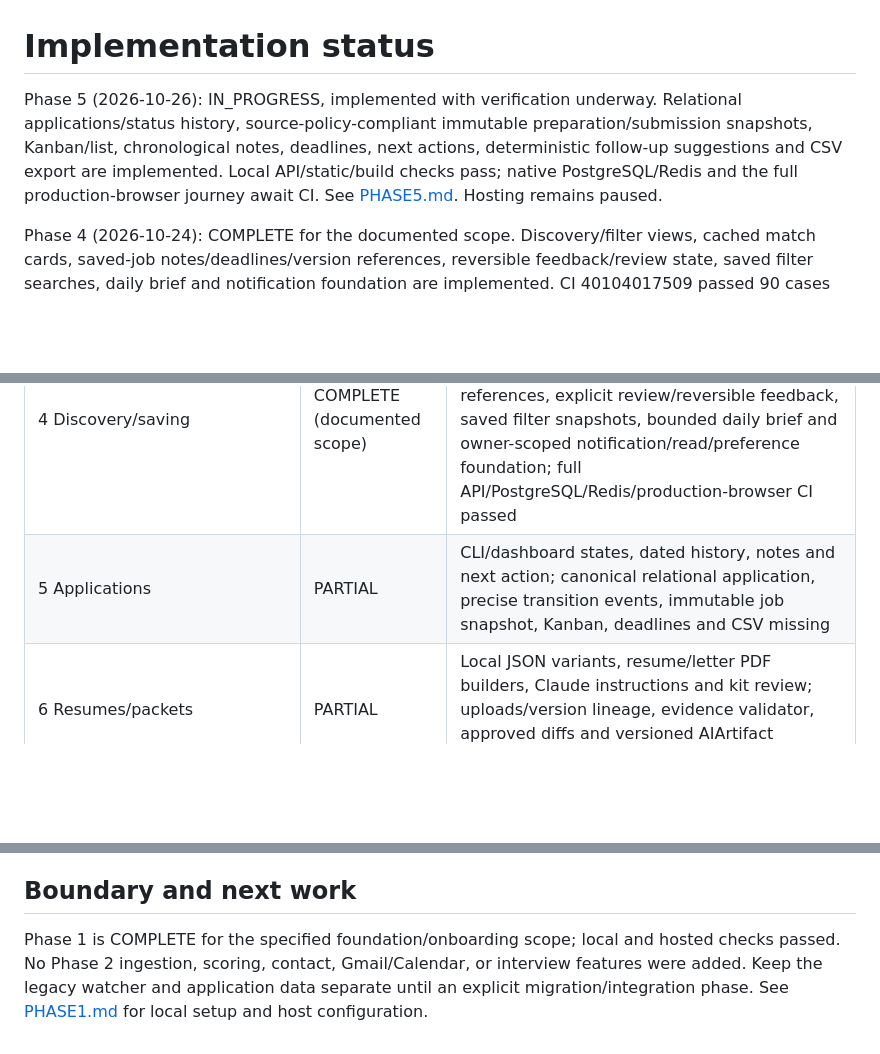
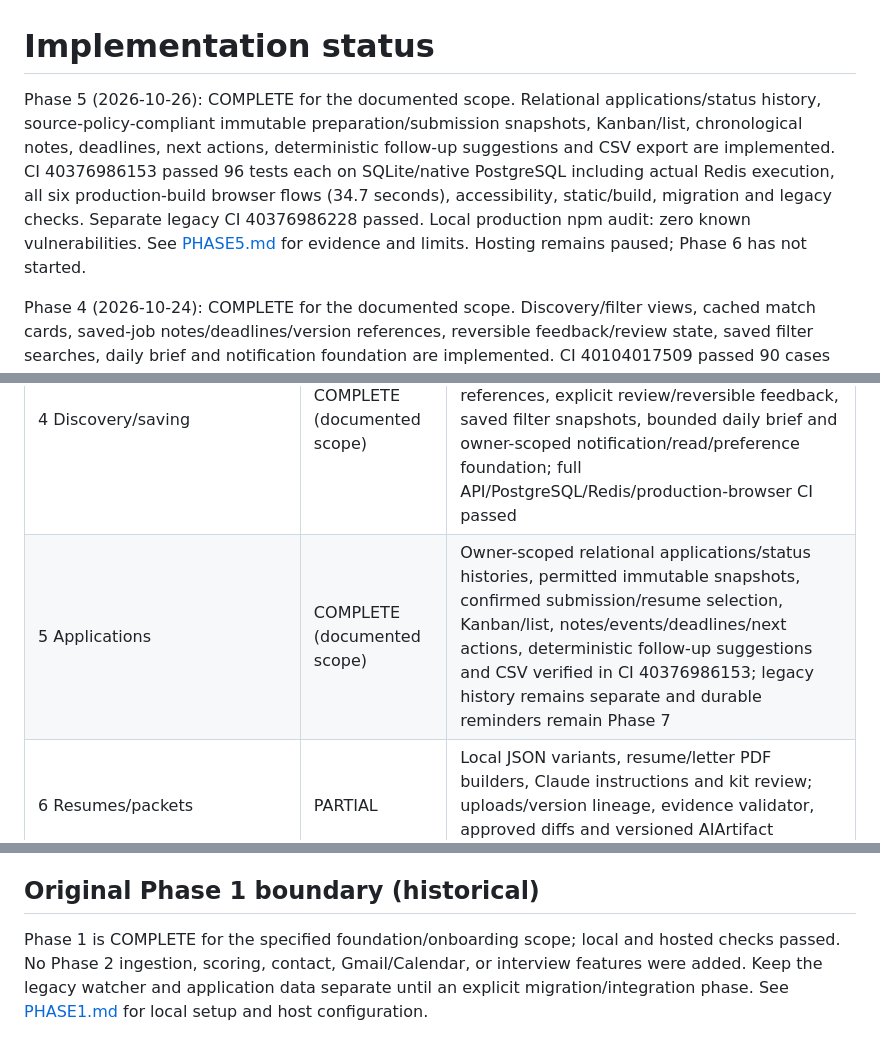
Before and after one commit to daniel-mek/JobScout, a Markdown page: docs/IMPLEMENTATION_STATUS.md, 3 parts joined by grey strips. GitHub-like rendering; blank space fills up the shorter version.

```diff
--- a/docs/IMPLEMENTATION_STATUS.md
+++ b/docs/IMPLEMENTATION_STATUS.md
@@ -1,6 +1,6 @@
 # Implementation status
 
-Phase 5 (2026-10-26): IN_PROGRESS, implemented with verification underway. Relational applications/status history, source-policy-compliant immutable preparation/submission snapshots, Kanban/list, chronological notes, deadlines, next actions, deterministic follow-up suggestions and CSV export are implemented. Local API/static/build checks pass; native PostgreSQL/Redis and the full production-browser journey await CI. See [PHASE5.md](PHASE5.md). Hosting remains paused.
+Phase 5 (2026-10-26): COMPLETE for the documented scope. Relational applications/status history, source-policy-compliant immutable preparation/submission snapshots, Kanban/list, chronological notes, deadlines, next actions, deterministic follow-up suggestions and CSV export are implemented. CI 40376986153 passed 96 tests each on SQLite/native PostgreSQL including actual Redis execution, all six production-build browser flows (34.7 seconds), accessibility, static/build, migration and legacy checks. Separate legacy CI 40376986228 passed. Local production npm audit: zero known vulnerabilities. See [PHASE5.md](PHASE5.md) for evidence and limits. Hosting remains paused; Phase 6 has not started.
 
 Phase 4 (2026-10-24): COMPLETE for the documented scope. Discovery/filter views, cached match cards, saved-job notes/deadlines/version references, reversible feedback/review state, saved filter searches, daily brief and notification foundation are implemented. CI 40104017509 passed 90 cases each on SQLite/native PostgreSQL (including Redis/worker integration), five production-build browser flows (28.1 seconds), accessibility, static/build, migration and legacy checks. Separate legacy CI 40104017489 passed. Local production npm audit found zero known vulnerabilities. See [PHASE4.md](PHASE4.md) for limits and evidence. Hosting stays paused.
 
@@ -25,7 +25,7 @@ Ready to begin Phase 1 implementation: YES. No live AI, ATS, Gmail or Calendar c
 | 2 Sources/ingestion | COMPLETE (documented scope) | Authenticated registry/policy/board gating, four ATS adapters, optional USAJOBS/Adzuna, normalized relational jobs, provenance, dedupe/version/archive lifecycle, secure manual/URL import, persisted health and run history implemented; PostgreSQL/browser CI passed (39728819882). External policy approvals/live calls and employer-specific feeds remain unverified/unconfigured; fail-closed/manual fallback is enforced |
 | 3 Matching/eligibility | COMPLETE (documented scope) | Evidence-backed deterministic extraction, seniority/contradiction handling, explicit eligibility, separate weighted scores and recommendations, versioned owner-scoped results, configurable policies and background reconciliation; API/PostgreSQL/real Redis/browser CI passed. Unknown semantic equivalence and ambiguous history remain reviewable rather than invented |
 | 4 Discovery/saving | COMPLETE (documented scope) | Authenticated Discover with URL filters/pagination, fresh/excellent/reach/recent views, saved jobs/notes/deadlines/revision references, explicit review/reversible feedback, saved filter snapshots, bounded daily brief and owner-scoped notification/read/preference foundation; full API/PostgreSQL/Redis/production-browser CI passed |
-| 5 Applications | PARTIAL | CLI/dashboard states, dated history, notes and next action; canonical relational application, precise transition events, immutable job snapshot, Kanban, deadlines and CSV missing |
+| 5 Applications | COMPLETE (documented scope) | Owner-scoped relational applications/status histories, permitted immutable snapshots, confirmed submission/resume selection, Kanban/list, notes/events/deadlines/next actions, deterministic follow-up suggestions and CSV verified in CI 40376986153; legacy history remains separate and durable reminders remain Phase 7 |
 | 6 Resumes/packets | PARTIAL | Local JSON variants, resume/letter PDF builders, Claude instructions and kit review; uploads/version lineage, evidence validator, approved diffs and versioned AIArtifact workflow missing |
 | 7 Companies/contacts/schedules | PARTIAL | Repository-wide cron/concurrency only; contacts, referrals, follow graph, reminders and durable per-search schedules missing |
 | 8 Intelligence/learning | NOT_STARTED | No target analytics, skill gaps or bounded learning |
@@ -80,6 +80,6 @@ Ready to begin Phase 1 implementation: YES. No live AI, ATS, Gmail or Calendar c
 - Phase 1 CI is configured for native PostgreSQL plus SQLite integration and browser checks. This sandbox cannot switch to the non-root OS user PostgreSQL requires; local native PostgreSQL and Docker execution were unavailable. Both hosted jobs passed, including native PostgreSQL integration and the complete browser suite, in [run 39042290806](https://github.com/daniel-mek/JobScout/actions/runs/39042290806). No live deployment is claimed.
 - Browser archive download failed; compatible Chromium from an alternate local package was used for actual browser verification. No browser fallback runtime is added as a production application dependency.
 
-## Boundary and next work
+## Original Phase 1 boundary (historical)
 
 Phase 1 is COMPLETE for the specified foundation/onboarding scope; local and hosted checks passed. No Phase 2 ingestion, scoring, contact, Gmail/Calendar, or interview features were added. Keep the legacy watcher and application data separate until an explicit migration/integration phase. See [PHASE1.md](PHASE1.md) for local setup and host configuration.
```
Also changed, not shown: README.md (+2 -0 lines), docs/PHASE5.md (+2 -2 lines).
